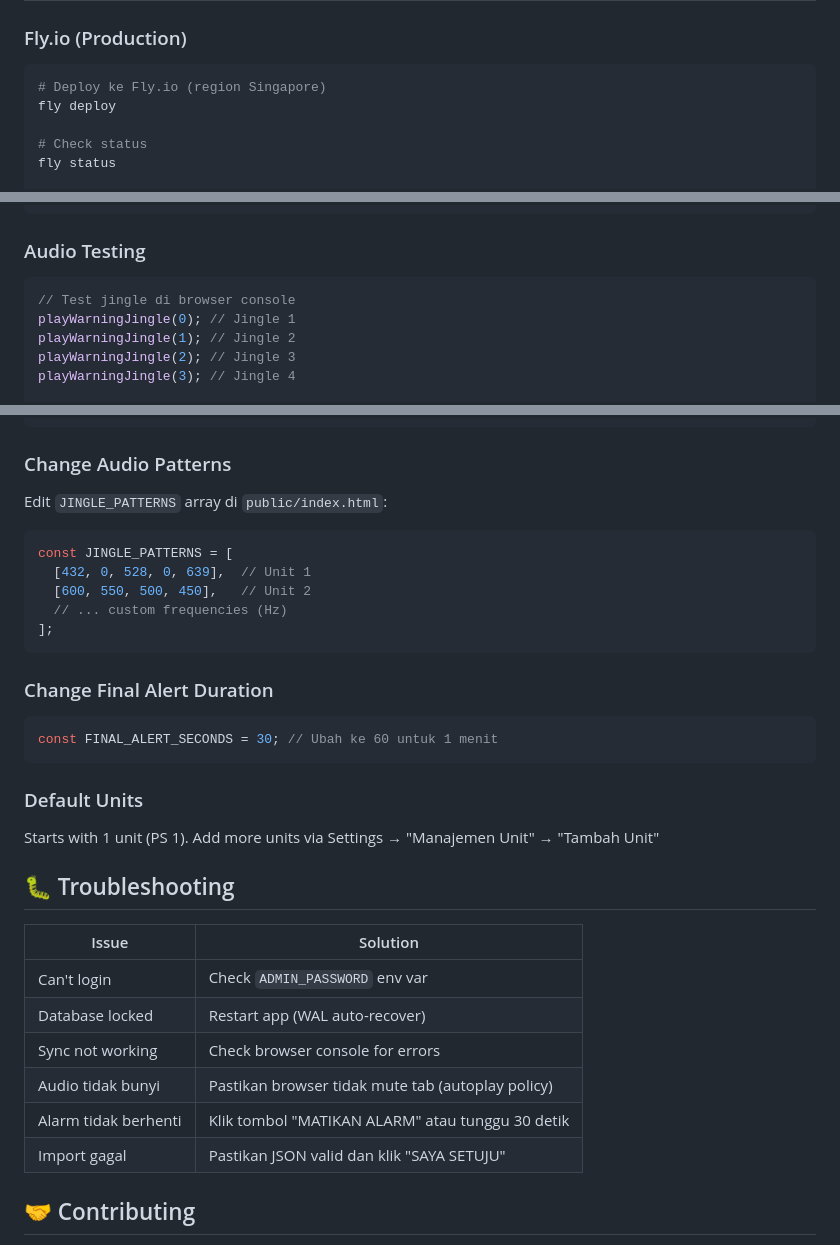
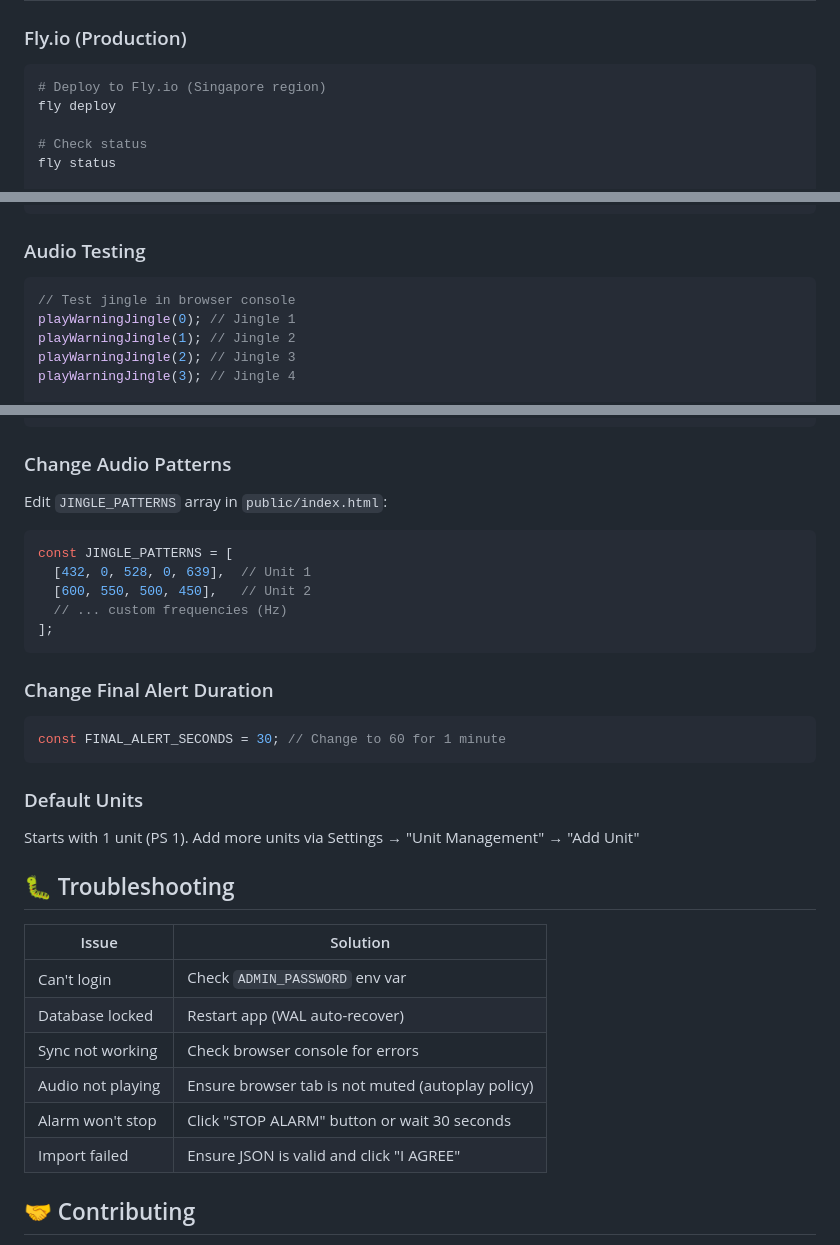
Before and after one commit to rianardn/Rental-Dashboard, a Markdown page: README.md, 3 parts joined by grey strips. GitHub-like rendering.

````diff
--- a/README.md
+++ b/README.md
@@ -32,7 +32,7 @@ Authentic PlayStation 3 aesthetic with:
 
 ### Fly.io (Production)
 ```bash
-# Deploy ke Fly.io (region Singapore)
+# Deploy to Fly.io (Singapore region)
 fly deploy
 
 # Check status
@@ -201,7 +201,7 @@ curl -X POST http://localhost:3000/api/auth/login \
 
 ### Audio Testing
 ```javascript
-// Test jingle di browser console
+// Test jingle in browser console
 playWarningJingle(0); // Jingle 1
 playWarningJingle(1); // Jingle 2
 playWarningJingle(2); // Jingle 3
@@ -232,7 +232,7 @@ Edit CSS variables in `public/index.html`:
 ```
 
 ### Change Audio Patterns
-Edit `JINGLE_PATTERNS` array di `public/index.html`:
+Edit `JINGLE_PATTERNS` array in `public/index.html`:
 ```javascript
 const JINGLE_PATTERNS = [
   [432, 0, 528, 0, 639],  // Unit 1
@@ -243,11 +243,11 @@ const JINGLE_PATTERNS = [
 
 ### Change Final Alert Duration
 ```javascript
-const FINAL_ALERT_SECONDS = 30; // Ubah ke 60 untuk 1 menit
+const FINAL_ALERT_SECONDS = 30; // Change to 60 for 1 minute
 ```
 
 ### Default Units
-Starts with 1 unit (PS 1). Add more units via Settings → "Manajemen Unit" → "Tambah Unit"
+Starts with 1 unit (PS 1). Add more units via Settings → "Unit Management" → "Add Unit"
 
 ## 🐛 Troubleshooting
 
@@ -256,9 +256,9 @@ Starts with 1 unit (PS 1). Add more units via Settings → "Manajemen Unit" →
 | Can't login | Check `ADMIN_PASSWORD` env var |
 | Database locked | Restart app (WAL auto-recover) |
 | Sync not working | Check browser console for errors |
-| Audio tidak bunyi | Pastikan browser tidak mute tab (autoplay policy) |
-| Alarm tidak berhenti | Klik tombol "MATIKAN ALARM" atau tunggu 30 detik |
-| Import gagal | Pastikan JSON valid dan klik "SAYA SETUJU" |
+| Audio not playing | Ensure browser tab is not muted (autoplay policy) |
+| Alarm won't stop | Click "STOP ALARM" button or wait 30 seconds |
+| Import failed | Ensure JSON is valid and click "I AGREE" |
 
 ## 🤝 Contributing
 
````
Also changed, not shown: other parts of README.md (+23 -23 lines).
